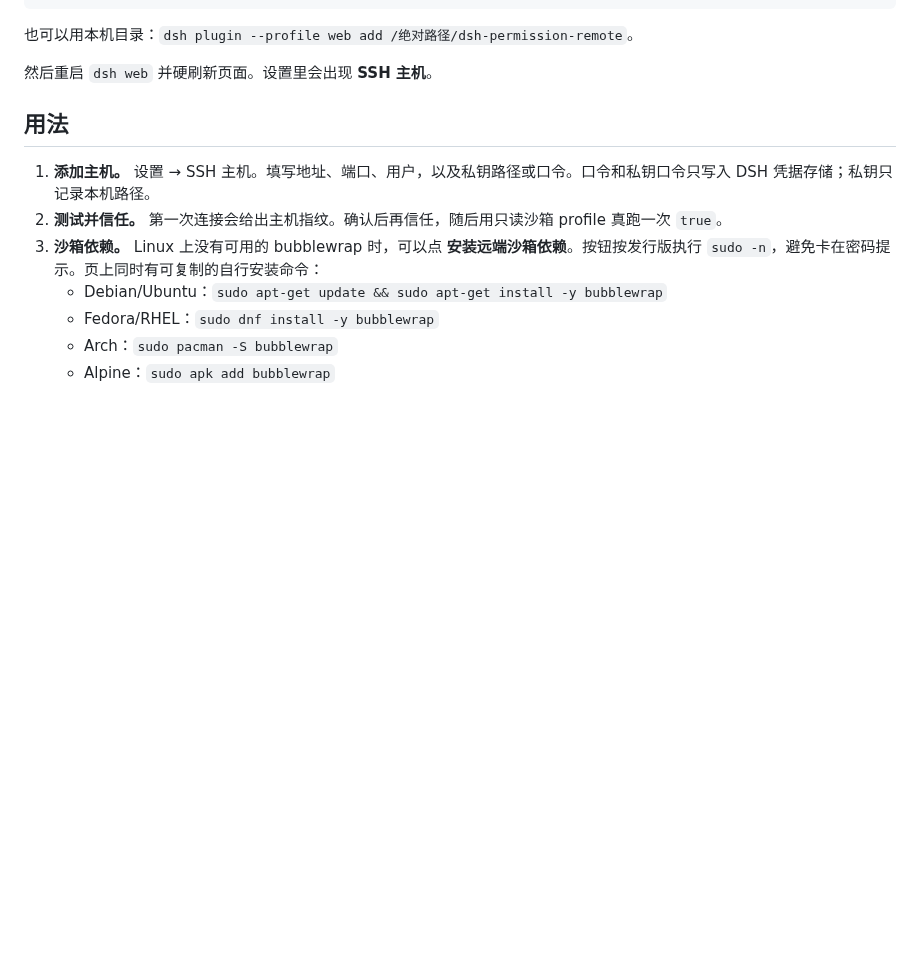
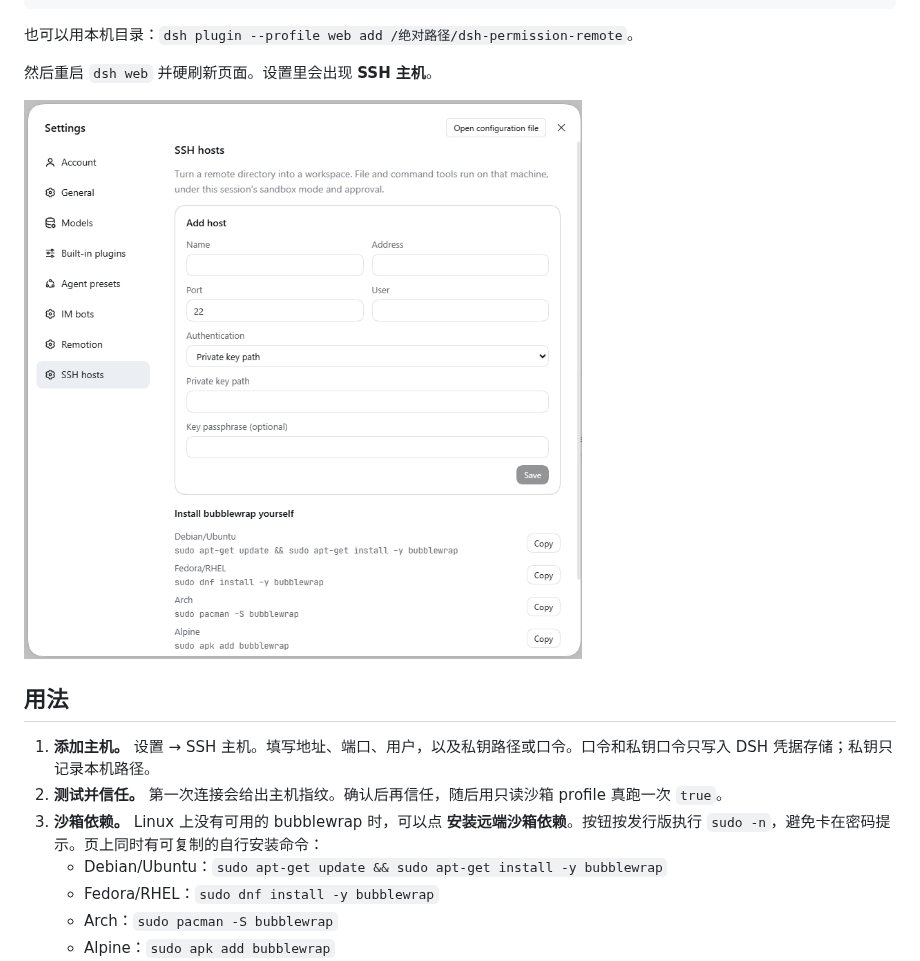
Before and after one commit to weicy98/dsh-permission-remote, a Markdown page: README.md, the part around the change. Rendered like a GitHub page; pictures changed too: docs/images/ssh-hosts.png (added); blank space fills up the shorter version.

```diff
--- a/README.md
+++ b/README.md
@@ -23,6 +23,8 @@ dsh plugin --profile web add dsh-permission-remote
 也可以用本机目录：`dsh plugin --profile web add /绝对路径/dsh-permission-remote`。
 
 然后重启 `dsh web` 并硬刷新页面。设置里会出现 **SSH 主机**。
+
+![SSH hosts](docs/images/ssh-hosts.png)
 
 ## 用法
 
```
Also changed, not shown: 7 other files.
